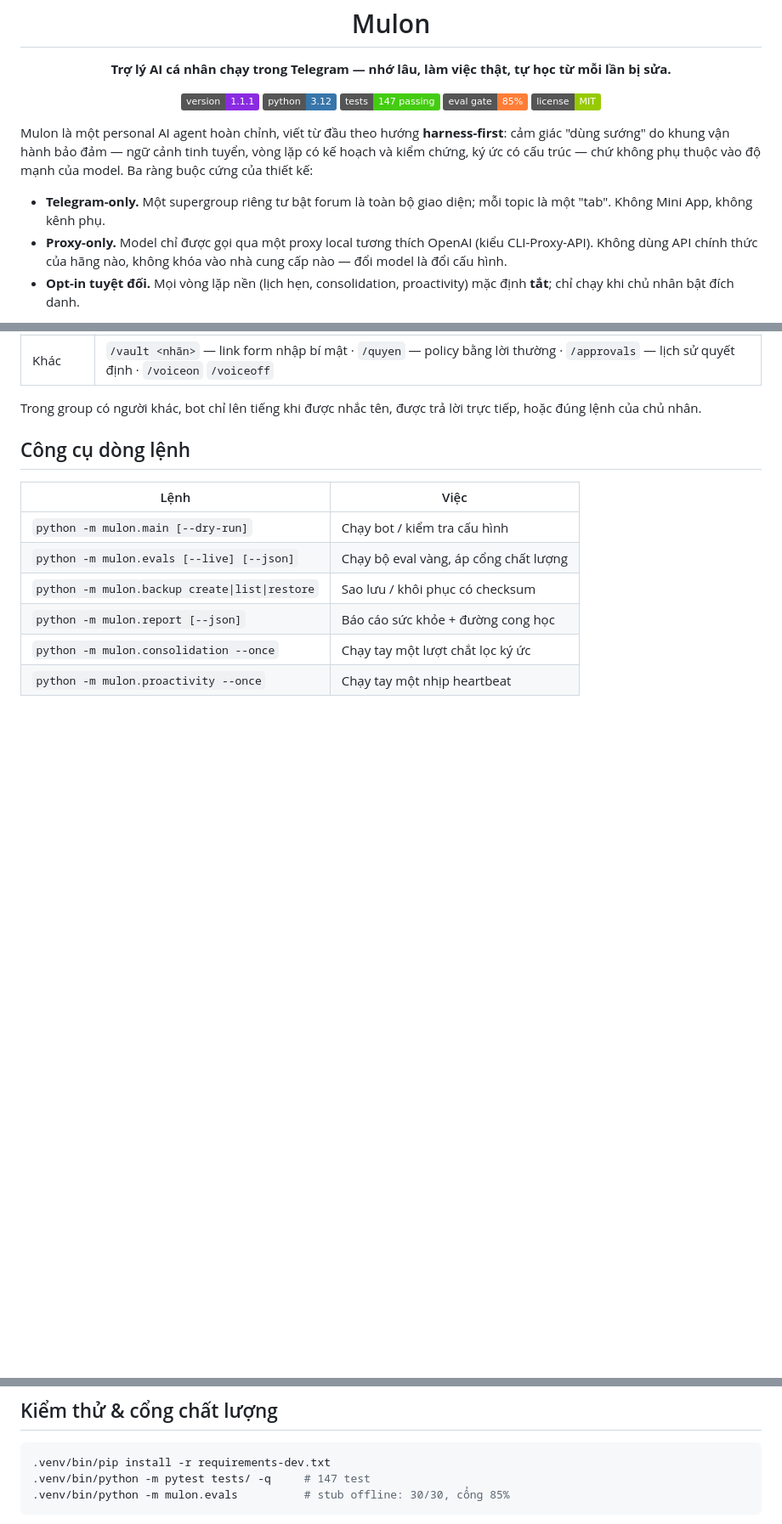
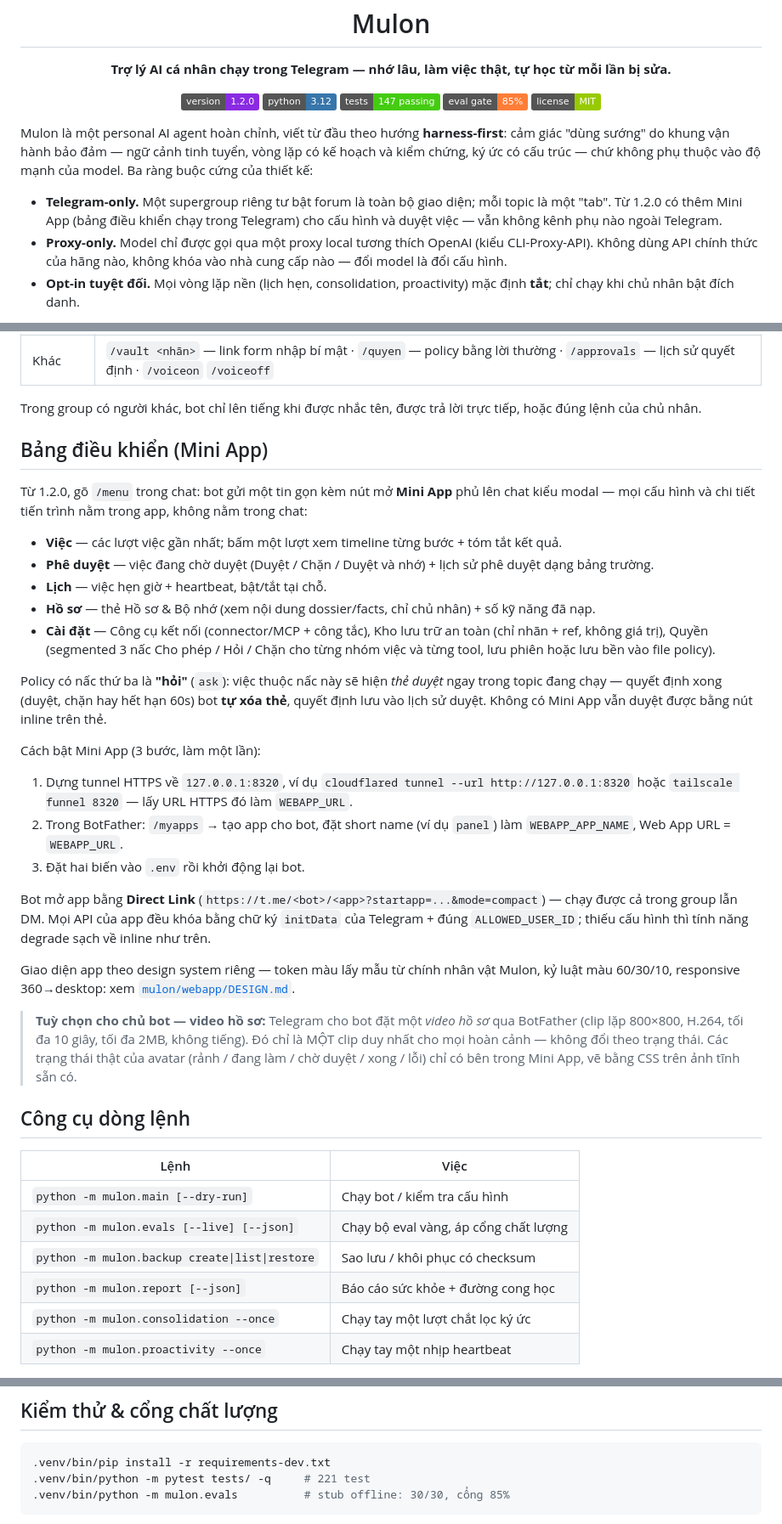
Before and after one commit to mmmnhat/mulon-v2, a Markdown page: README.md, 3 parts joined by grey strips. Shown at 85% size. GitHub-like rendering; badges without logos; blank space fills up the shorter version.

Commit message:
feat: 1.2.0 Mini App + policy 3 nấc + thẻ duyệt — README.md

````diff
--- a/README.md
+++ b/README.md
@@ -9,7 +9,7 @@
 </p>
 
 <p align="center">
-  <img alt="Version" src="https://img.shields.io/badge/version-1.1.1-blueviolet">
+  <img alt="Version" src="https://img.shields.io/badge/version-1.2.0-blueviolet">
   <img alt="Python" src="https://img.shields.io/badge/python-3.12-3776AB">
   <img alt="Tests" src="https://img.shields.io/badge/tests-147%20passing-brightgreen">
   <img alt="Eval" src="https://img.shields.io/badge/eval%20gate-85%25-orange">
@@ -23,7 +23,9 @@ cấu trúc — chứ không phụ thuộc vào độ mạnh của model. Ba rà
 cứng của thiết kế:
 
 - **Telegram-only.** Một supergroup riêng tư bật forum là toàn bộ
-  giao diện; mỗi topic là một "tab". Không Mini App, không kênh phụ.
+  giao diện; mỗi topic là một "tab". Từ 1.2.0 có thêm Mini App
+  (bảng điều khiển chạy trong Telegram) cho cấu hình và duyệt
+  việc — vẫn không kênh phụ nào ngoài Telegram.
 - **Proxy-only.** Model chỉ được gọi qua một proxy local tương thích
   OpenAI (kiểu CLI-Proxy-API). Không dùng API chính thức của hãng
   nào, không khóa vào nhà cung cấp nào — đổi model là đổi cấu hình.
@@ -203,6 +209,57 @@ thích từng biến. Các biến chính:
 
 Trong group có người khác, bot chỉ lên tiếng khi được nhắc tên,
 được trả lời trực tiếp, hoặc đúng lệnh của chủ nhân.
+
+## Bảng điều khiển (Mini App)
+
+Từ 1.2.0, gõ `/menu` trong chat: bot gửi một tin gọn kèm nút mở
+**Mini App** phủ lên chat kiểu modal — mọi cấu hình và chi tiết
+tiến trình nằm trong app, không nằm trong chat:
+
+- **Việc** — các lượt việc gần nhất; bấm một lượt xem timeline
+  từng bước + tóm tắt kết quả.
+- **Phê duyệt** — việc đang chờ duyệt (Duyệt / Chặn / Duyệt và
+  nhớ) + lịch sử phê duyệt dạng bảng trường.
+- **Lịch** — việc hẹn giờ + heartbeat, bật/tắt tại chỗ.
+- **Hồ sơ** — thẻ Hồ sơ & Bộ nhớ (xem nội dung dossier/facts,
+  chỉ chủ nhân) + số kỹ năng đã nạp.
+- **Cài đặt** — Công cụ kết nối (connector/MCP + công tắc), Kho
+  lưu trữ an toàn (chỉ nhãn + ref, không giá trị), Quyền
+  (segmented 3 nấc Cho phép / Hỏi / Chặn cho từng nhóm việc và
+  từng tool, lưu phiên hoặc lưu bền vào file policy).
+
+Policy có nấc thứ ba là **"hỏi"** (`ask`): việc thuộc nấc này sẽ
+hiện *thẻ duyệt* ngay trong topic đang chạy — quyết định xong
+(duyệt, chặn hay hết hạn 60s) bot **tự xóa thẻ**, quyết định lưu
+vào lịch sử duyệt. Không có Mini App vẫn duyệt được bằng nút
+inline trên thẻ.
+
+Cách bật Mini App (3 bước, làm một lần):
+
+1. Dựng tunnel HTTPS về `127.0.0.1:8320`, ví dụ
+   `cloudflared tunnel --url http://127.0.0.1:8320` hoặc
+   `tailscale funnel 8320` — lấy URL HTTPS đó làm `WEBAPP_URL`.
+2. Trong BotFather: `/myapps` → tạo app cho bot, đặt short name
+   (ví dụ `panel`) làm `WEBAPP_APP_NAME`, Web App URL = `WEBAPP_URL`.
+3. Đặt hai biến vào `.env` rồi khởi động lại bot.
+
+Bot mở app bằng **Direct Link**
+(`https://t.me/<bot>/<app>?startapp=...&mode=compact`) — chạy
+được cả trong group lẫn DM. Mọi API của app đều khóa bằng chữ ký
+`initData` của Telegram + đúng `ALLOWED_USER_ID`; thiếu cấu hình
+thì tính năng degrade sạch về inline như trên.
+
+Giao diện app theo design system riêng — token màu lấy mẫu từ
+chính nhân vật Mulon, kỷ luật màu 60/30/10, responsive
+360→desktop: xem [`mulon/webapp/DESIGN.md`](mulon/webapp/DESIGN.md).
+
+> **Tuỳ chọn cho chủ bot — video hồ sơ:** Telegram cho bot đặt
+> một *video hồ sơ* qua BotFather (clip lặp 800×800, H.264,
+> tối đa 10 giây, tối đa 2MB, không tiếng). Đó chỉ là MỘT clip
+> duy nhất cho mọi hoàn cảnh — không đổi theo trạng thái. Các
+> trạng thái thật của avatar (rảnh / đang làm / chờ duyệt /
+> xong / lỗi) chỉ có bên trong Mini App, vẽ bằng CSS trên ảnh
+> tĩnh sẵn có.
 
 ## Công cụ dòng lệnh
 
@@ -219,7 +276,7 @@ Trong group có người khác, bot chỉ lên tiếng khi được nhắc tên,
 
 ```bash
 .venv/bin/pip install -r requirements-dev.txt
-.venv/bin/python -m pytest tests/ -q     # 147 test
+.venv/bin/python -m pytest tests/ -q     # 221 test
 .venv/bin/python -m mulon.evals          # stub offline: 30/30, cổng 85%
 ```
 
````
Also changed, not shown: other parts of README.md (+6 -2 lines).
